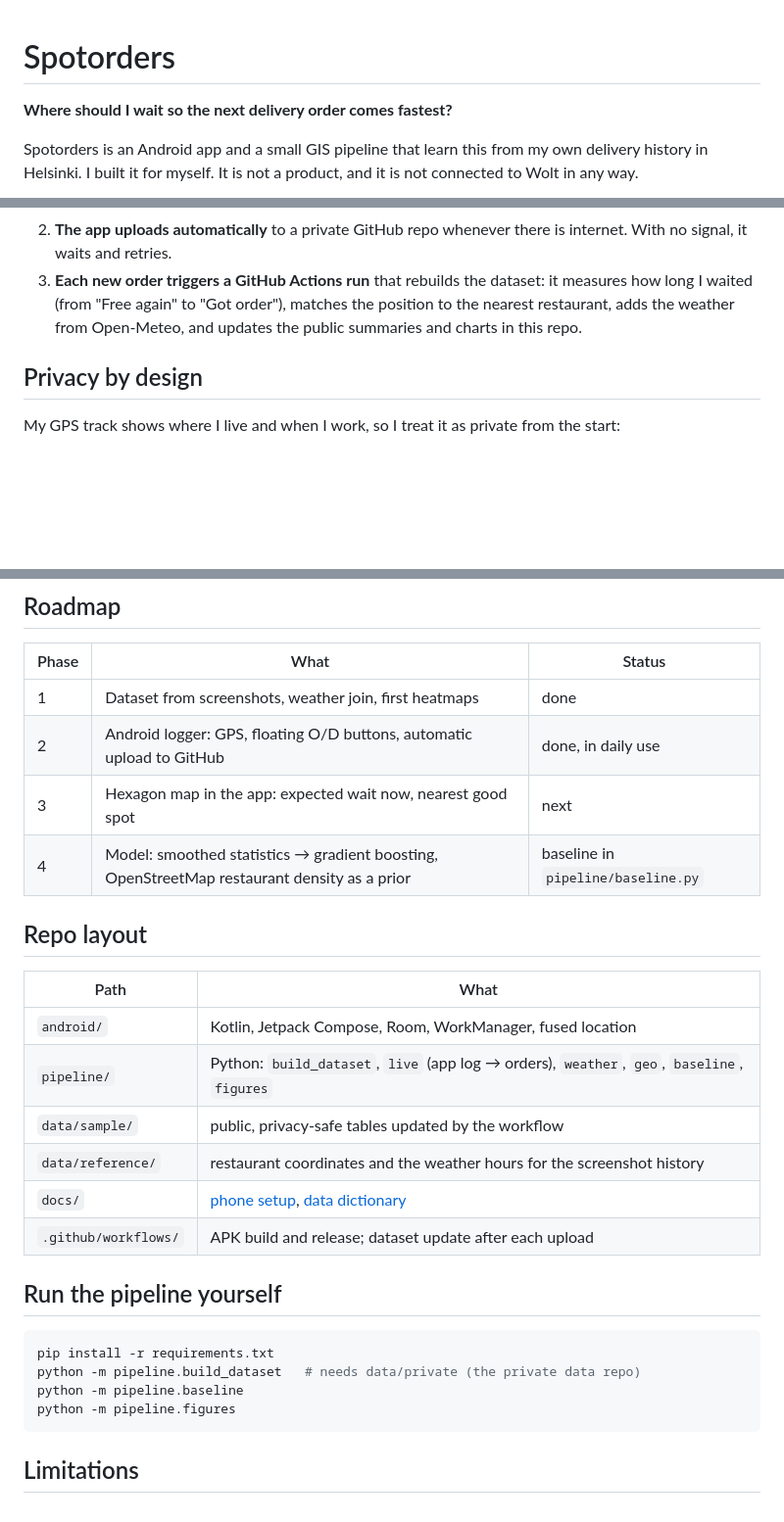
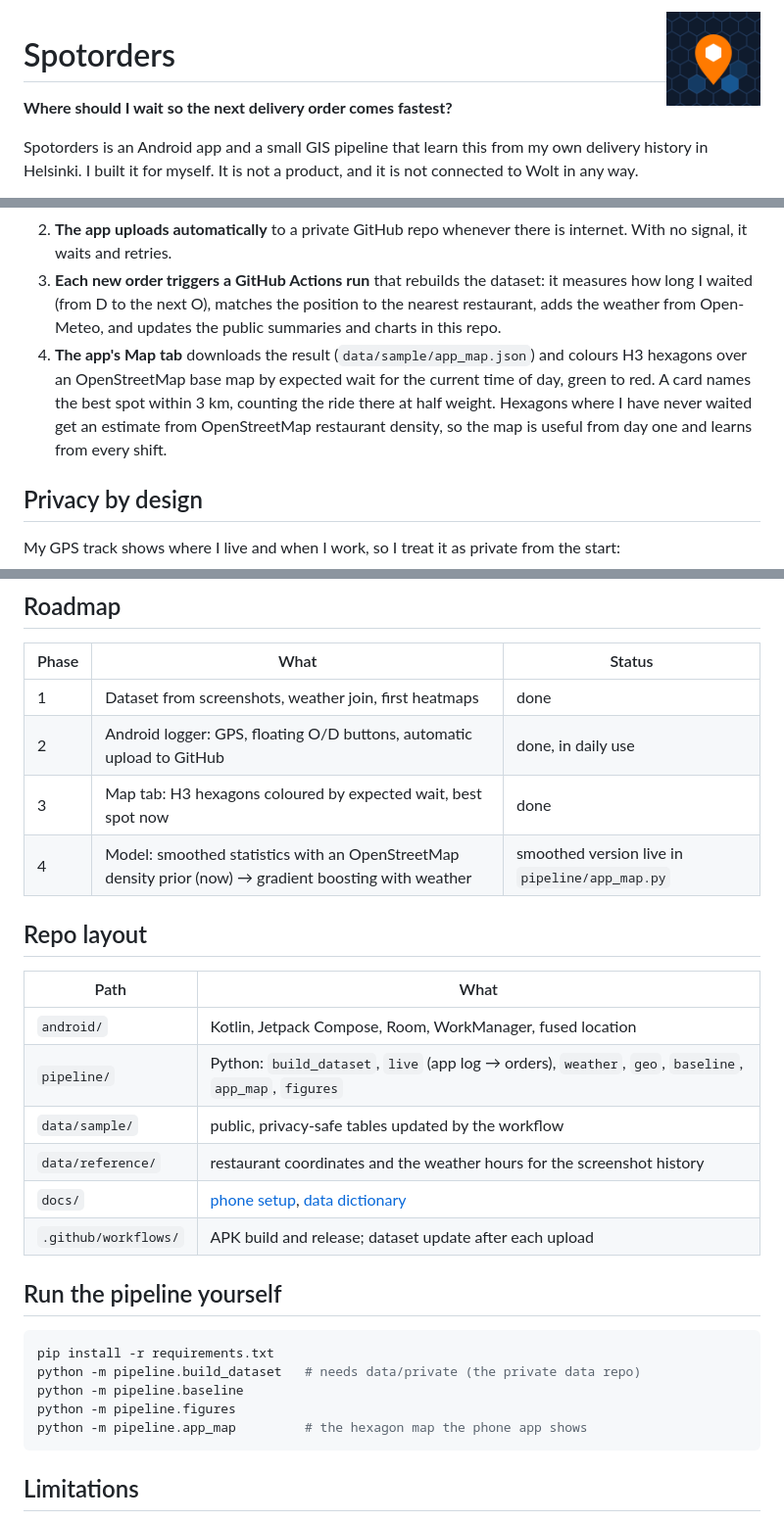
Before and after one commit to mdrifathahamed/spotorders, a Markdown page: README.md, 3 parts joined by grey strips. Shown at 98% size. GitHub-like rendering; pictures changed too: docs/logo.png (added); blank space fills up the shorter version.

````diff
--- a/README.md
+++ b/README.md
@@ -1,3 +1,5 @@
+<img src="docs/logo.png" width="96" align="right" alt="Spotorders logo">
+
 # Spotorders
 
 **Where should I wait so the next delivery order comes fastest?**
@@ -47,8 +49,12 @@ where I wait the least, by hour, weekday and weather.
 2. **The app uploads automatically** to a private GitHub repo whenever there is internet. With no signal,
    it waits and retries.
 3. **Each new order triggers a GitHub Actions run** that rebuilds the dataset: it measures how long I waited
-   (from "Free again" to "Got order"), matches the position to the nearest restaurant, adds the weather from
+   (from D to the next O), matches the position to the nearest restaurant, adds the weather from
    Open-Meteo, and updates the public summaries and charts in this repo.
+4. **The app's Map tab** downloads the result (`data/sample/app_map.json`) and colours H3 hexagons over an
+   OpenStreetMap base map by expected wait for the current time of day, green to red. A card names the best
+   spot within 3 km, counting the ride there at half weight. Hexagons where I have never waited get an
+   estimate from OpenStreetMap restaurant density, so the map is useful from day one and learns from every shift.
 
 ## Privacy by design
 
@@ -90,15 +96,15 @@ I'll add a before/after chart here once the app has logged enough shifts.
 |---|---|---|
 | 1 | Dataset from screenshots, weather join, first heatmaps | done |
 | 2 | Android logger: GPS, floating O/D buttons, automatic upload to GitHub | done, in daily use |
-| 3 | Hexagon map in the app: expected wait now, nearest good spot | next |
-| 4 | Model: smoothed statistics → gradient boosting, OpenStreetMap restaurant density as a prior | baseline in `pipeline/baseline.py` |
+| 3 | Map tab: H3 hexagons coloured by expected wait, best spot now | done |
+| 4 | Model: smoothed statistics with an OpenStreetMap density prior (now) → gradient boosting with weather | smoothed version live in `pipeline/app_map.py` |
 
 ## Repo layout
 
 | Path | What |
 |---|---|
 | `android/` | Kotlin, Jetpack Compose, Room, WorkManager, fused location |
-| `pipeline/` | Python: `build_dataset`, `live` (app log → orders), `weather`, `geo`, `baseline`, `figures` |
+| `pipeline/` | Python: `build_dataset`, `live` (app log → orders), `weather`, `geo`, `baseline`, `app_map`, `figures` |
 | `data/sample/` | public, privacy-safe tables updated by the workflow |
 | `data/reference/` | restaurant coordinates and the weather hours for the screenshot history |
 | `docs/` | [phone setup](docs/INSTALL.md), [data dictionary](docs/data_dictionary.md) |
@@ -111,6 +117,7 @@ pip install -r requirements.txt
 python -m pipeline.build_dataset   # needs data/private (the private data repo)
 python -m pipeline.baseline
 python -m pipeline.figures
+python -m pipeline.app_map         # the hexagon map the phone app shows
 ```
 
 ## Limitations
````
Also changed, not shown: 18 other files.
